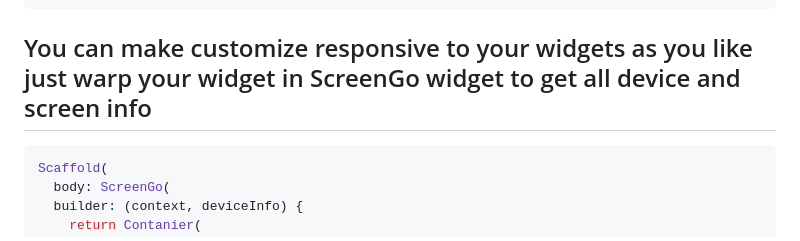
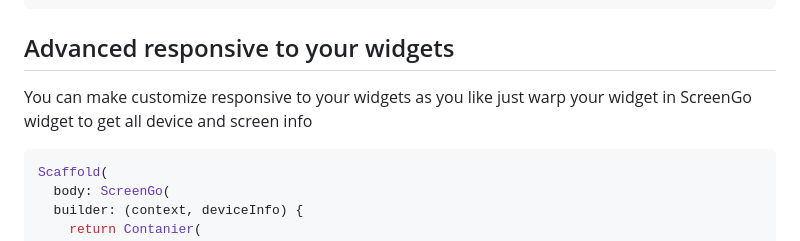
Before and after one commit to mohamedegy107/screen_go, a Markdown page: README.md, the part around one of its changes. Rendered like a GitHub page.

````diff
--- a/README.md
+++ b/README.md
@@ -173,7 +172,9 @@ ResponsiveScreen(
 )
 ```
 
-## You can make customize responsive to your widgets as you like just warp your widget in ScreenGo widget to get all device and screen info
+## Advanced responsive to your widgets
+
+You can make customize responsive to your widgets as you like just warp your widget in ScreenGo widget to get all device and screen info
 
 ```dart
 Scaffold(
````
Also changed, not shown: other parts of README.md (+1 -2 lines).
